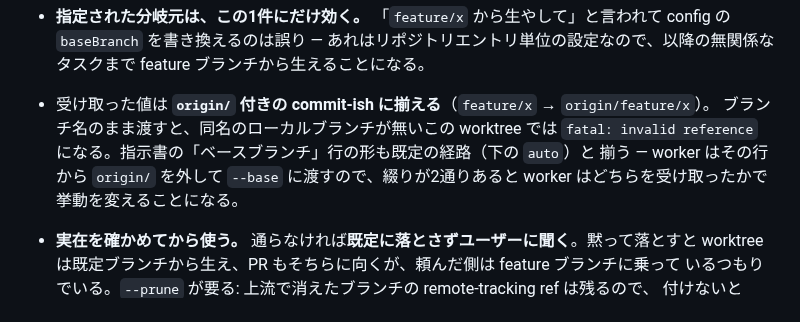
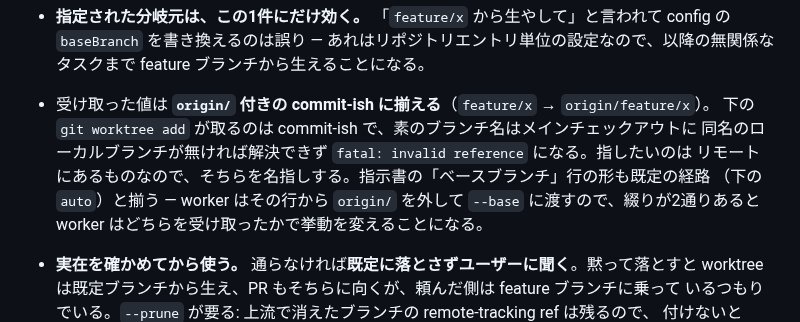
Before and after one commit to syarihu/agent-adjutant, a Markdown page: commands/adj-hub.md, the part around the change. Rendered like a GitHub page.

Commit message:
Say where a bare branch name fails to resolve
The normalisation bullet blamed "this worktree", which does not exist yet when
the base is decided: `git worktree add` runs against the main checkout and
resolves the commit-ish there.

Co-Authored-By: Claude Opus 5 (1M context) <noreply@anthropic.com>

```diff
--- a/commands/adj-hub.md
+++ b/commands/adj-hub.md
@@ -572,9 +572,10 @@ proctor's pattern for this repo bakes in one source's key, stop and settle it wi
   `baseBranch` を書き換えるのは誤り — あれはリポジトリエントリ単位の設定なので、以降の無関係な
   タスクまで feature ブランチから生えることになる。
 - 受け取った値は **`origin/` 付きの commit-ish に揃える**（`feature/x` → `origin/feature/x`）。
-  ブランチ名のまま渡すと、同名のローカルブランチが無いこの worktree では
-  `fatal: invalid reference` になる。指示書の「ベースブランチ」行の形も既定の経路（下の `auto`）と
-  揃う — worker はその行から `origin/` を外して `--base` に渡すので、綴りが2通りあると
+  下の `git worktree add` が取るのは commit-ish で、素のブランチ名はメインチェックアウトに
+  同名のローカルブランチが無ければ解決できず `fatal: invalid reference` になる。指したいのは
+  リモートにあるものなので、そちらを名指しする。指示書の「ベースブランチ」行の形も既定の経路
+  （下の `auto`）と揃う — worker はその行から `origin/` を外して `--base` に渡すので、綴りが2通りあると
   worker はどちらを受け取ったかで挙動を変えることになる。
 - **実在を確かめてから使う。** 通らなければ**既定に落とさずユーザーに聞く**。黙って落とすと
   worktree は既定ブランチから生え、PR もそちらに向くが、頼んだ側は feature ブランチに乗って
```
